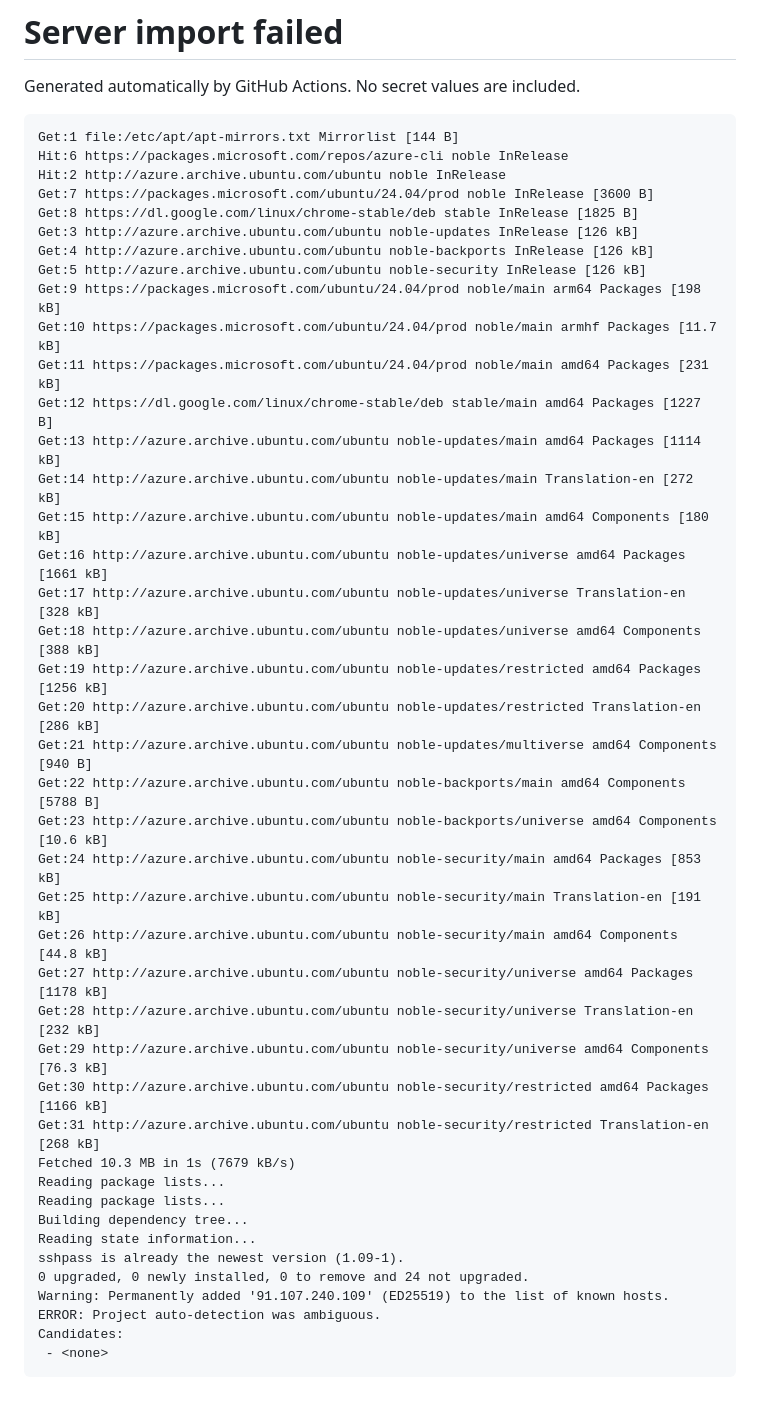
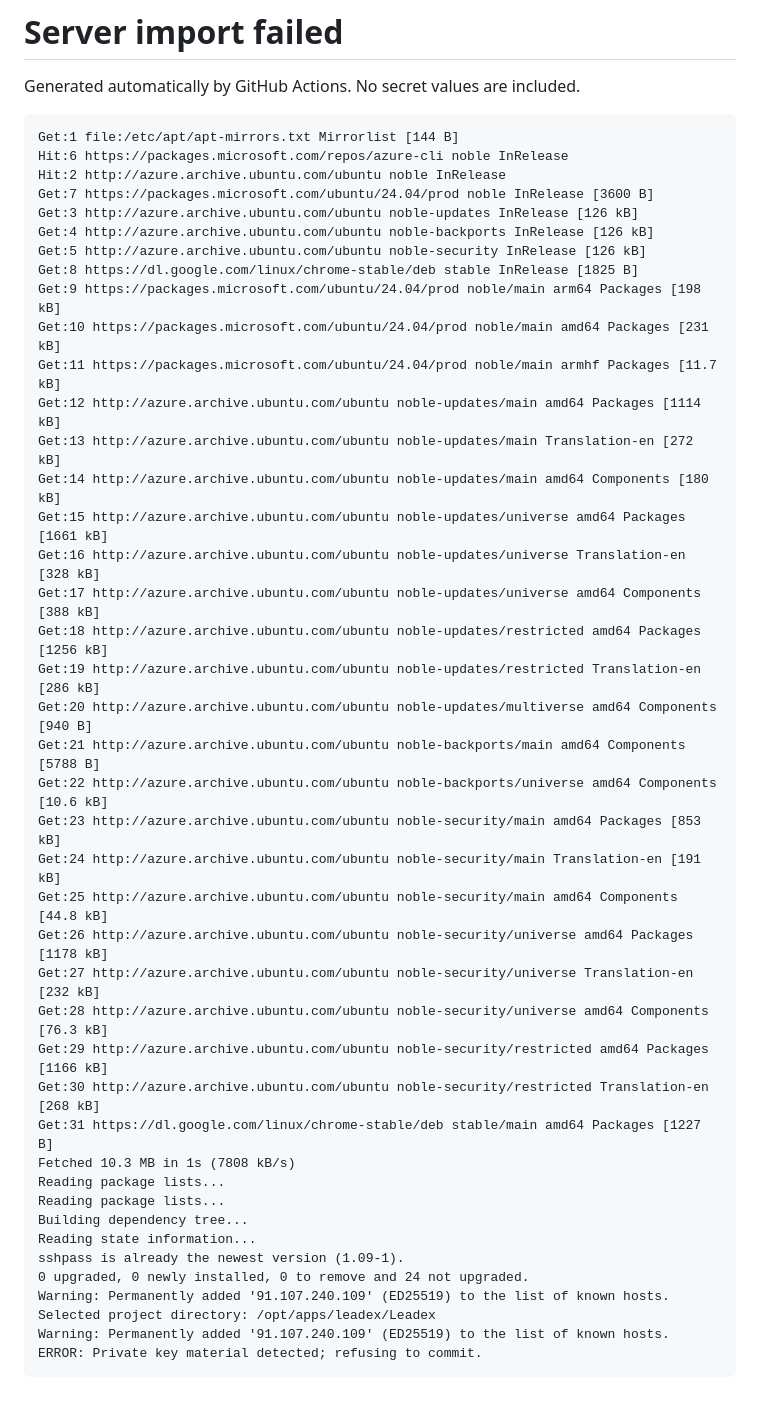
Before and after one commit to hsdarestani/leadex, a Markdown page: IMPORT_STATUS.md, the part around the change. Drawn GitHub-style.

Commit message:
chore: record server import failure

````diff
--- a/IMPORT_STATUS.md
+++ b/IMPORT_STATUS.md
@@ -7,34 +7,34 @@ Get:1 file:/etc/apt/apt-mirrors.txt Mirrorlist [144 B]
 Hit:6 https://packages.microsoft.com/repos/azure-cli noble InRelease
 Hit:2 http://azure.archive.ubuntu.com/ubuntu noble InRelease
 Get:7 https://packages.microsoft.com/ubuntu/24.04/prod noble InRelease [3600 B]
-Get:8 https://dl.google.com/linux/chrome-stable/deb stable InRelease [1825 B]
 Get:3 http://azure.archive.ubuntu.com/ubuntu noble-updates InRelease [126 kB]
 Get:4 http://azure.archive.ubuntu.com/ubuntu noble-backports InRelease [126 kB]
 Get:5 http://azure.archive.ubuntu.com/ubuntu noble-security InRelease [126 kB]
+Get:8 https://dl.google.com/linux/chrome-stable/deb stable InRelease [1825 B]
 Get:9 https://packages.microsoft.com/ubuntu/24.04/prod noble/main arm64 Packages [198 kB]
-Get:10 https://packages.microsoft.com/ubuntu/24.04/prod noble/main armhf Packages [11.7 kB]
-Get:11 https://packages.microsoft.com/ubuntu/24.04/prod noble/main amd64 Packages [231 kB]
-Get:12 https://dl.google.com/linux/chrome-stable/deb stable/main amd64 Packages [1227 B]
-Get:13 http://azure.archive.ubuntu.com/ubuntu noble-updates/main amd64 Packages [1114 kB]
-Get:14 http://azure.archive.ubuntu.com/ubuntu noble-updates/main Translation-en [272 kB]
-Get:15 http://azure.archive.ubuntu.com/ubuntu noble-updates/main amd64 Components [180 kB]
-Get:16 http://azure.archive.ubuntu.com/ubuntu noble-updates/universe amd64 Packages [1661 kB]
-Get:17 http://azure.archive.ubuntu.com/ubuntu noble-updates/universe Translation-en [328 kB]
-Get:18 http://azure.archive.ubuntu.com/ubuntu noble-updates/universe amd64 Components [388 kB]
-Get:19 http://azure.archive.ubuntu.com/ubuntu noble-updates/restricted amd64 Packages [1256 kB]
-Get:20 http://azure.archive.ubuntu.com/ubuntu noble-updates/restricted Translation-en [286 kB]
-Get:21 http://azure.archive.ubuntu.com/ubuntu noble-updates/multiverse amd64 Components [940 B]
-Get:22 http://azure.archive.ubuntu.com/ubuntu noble-backports/main amd64 Components [5788 B]
-Get:23 http://azure.archive.ubuntu.com/ubuntu noble-backports/universe amd64 Components [10.6 kB]
-Get:24 http://azure.archive.ubuntu.com/ubuntu noble-security/main amd64 Packages [853 kB]
-Get:25 http://azure.archive.ubuntu.com/ubuntu noble-security/main Translation-en [191 kB]
-Get:26 http://azure.archive.ubuntu.com/ubuntu noble-security/main amd64 Components [44.8 kB]
-Get:27 http://azure.archive.ubuntu.com/ubuntu noble-security/universe amd64 Packages [1178 kB]
-Get:28 http://azure.archive.ubuntu.com/ubuntu noble-security/universe Translation-en [232 kB]
-Get:29 http://azure.archive.ubuntu.com/ubuntu noble-security/universe amd64 Components [76.3 kB]
-Get:30 http://azure.archive.ubuntu.com/ubuntu noble-security/restricted amd64 Packages [1166 kB]
-Get:31 http://azure.archive.ubuntu.com/ubuntu noble-security/restricted Translation-en [268 kB]
-Fetched 10.3 MB in 1s (7679 kB/s)
+Get:10 https://packages.microsoft.com/ubuntu/24.04/prod noble/main amd64 Packages [231 kB]
+Get:11 https://packages.microsoft.com/ubuntu/24.04/prod noble/main armhf Packages [11.7 kB]
+Get:12 http://azure.archive.ubuntu.com/ubuntu noble-updates/main amd64 Packages [1114 kB]
+Get:13 http://azure.archive.ubuntu.com/ubuntu noble-updates/main Translation-en [272 kB]
+Get:14 http://azure.archive.ubuntu.com/ubuntu noble-updates/main amd64 Components [180 kB]
+Get:15 http://azure.archive.ubuntu.com/ubuntu noble-updates/universe amd64 Packages [1661 kB]
+Get:16 http://azure.archive.ubuntu.com/ubuntu noble-updates/universe Translation-en [328 kB]
+Get:17 http://azure.archive.ubuntu.com/ubuntu noble-updates/universe amd64 Components [388 kB]
+Get:18 http://azure.archive.ubuntu.com/ubuntu noble-updates/restricted amd64 Packages [1256 kB]
+Get:19 http://azure.archive.ubuntu.com/ubuntu noble-updates/restricted Translation-en [286 kB]
+Get:20 http://azure.archive.ubuntu.com/ubuntu noble-updates/multiverse amd64 Components [940 B]
+Get:21 http://azure.archive.ubuntu.com/ubuntu noble-backports/main amd64 Components [5788 B]
+Get:22 http://azure.archive.ubuntu.com/ubuntu noble-backports/universe amd64 Components [10.6 kB]
+Get:23 http://azure.archive.ubuntu.com/ubuntu noble-security/main amd64 Packages [853 kB]
+Get:24 http://azure.archive.ubuntu.com/ubuntu noble-security/main Translation-en [191 kB]
+Get:25 http://azure.archive.ubuntu.com/ubuntu noble-security/main amd64 Components [44.8 kB]
+Get:26 http://azure.archive.ubuntu.com/ubuntu noble-security/universe amd64 Packages [1178 kB]
+Get:27 http://azure.archive.ubuntu.com/ubuntu noble-security/universe Translation-en [232 kB]
+Get:28 http://azure.archive.ubuntu.com/ubuntu noble-security/universe amd64 Components [76.3 kB]
+Get:29 http://azure.archive.ubuntu.com/ubuntu noble-security/restricted amd64 Packages [1166 kB]
+Get:30 http://azure.archive.ubuntu.com/ubuntu noble-security/restricted Translation-en [268 kB]
+Get:31 https://dl.google.com/linux/chrome-stable/deb stable/main amd64 Packages [1227 B]
+Fetched 10.3 MB in 1s (7808 kB/s)
 Reading package lists...
 Reading package lists...
 Building dependency tree...
@@ -42,7 +42,7 @@ Reading state information...
 sshpass is already the newest version (1.09-1).
 0 upgraded, 0 newly installed, 0 to remove and 24 not upgraded.
 Warning: Permanently added '91.107.240.109' (ED25519) to the list of known hosts.
-ERROR: Project auto-detection was ambiguous.
-Candidates:
- - <none>
+Selected project directory: /opt/apps/leadex/Leadex
+Warning: Permanently added '91.107.240.109' (ED25519) to the list of known hosts.
+ERROR: Private key material detected; refusing to commit.
 ```
````
